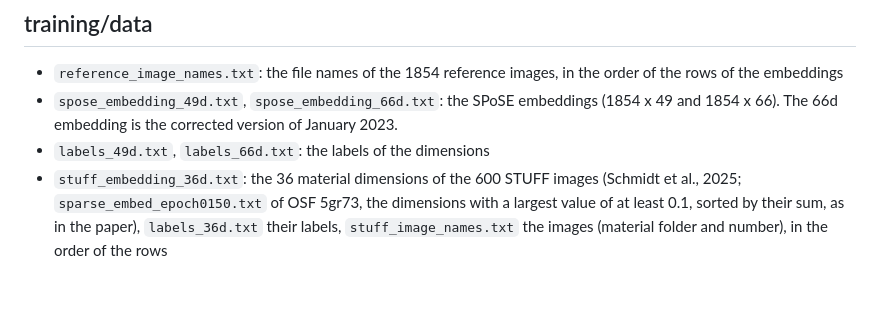
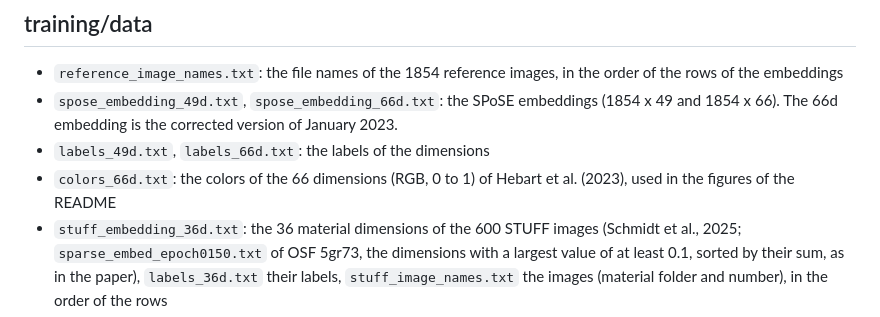
Before and after one commit to ViCCo-Group/dimpred, a Markdown page: training/README.md, the part around the change. Rendered like a GitHub page; blank space fills up the shorter version.

```diff
--- a/training/README.md
+++ b/training/README.md
@@ -268,6 +268,8 @@ SigLIP2-B, see [alignet/README.md](alignet/README.md).
   (1854 x 49 and 1854 x 66). The 66d embedding is the corrected version of
   January 2023.
 - `labels_49d.txt`, `labels_66d.txt`: the labels of the dimensions
+- `colors_66d.txt`: the colors of the 66 dimensions (RGB, 0 to 1) of
+  Hebart et al. (2023), used in the figures of the README
 - `stuff_embedding_36d.txt`: the 36 material dimensions of the 600 STUFF
   images (Schmidt et al., 2025; `sparse_embed_epoch0150.txt` of OSF 5gr73,
   the dimensions with a largest value of at least 0.1, sorted by their sum,
```
Also changed, not shown: README.md (+32 -3 lines), docs/changes.md (+8 -0 lines), docs/images/dimension_accuracy.png (added), docs/images/rose_plots.png (added), docs/images/similarity_48nonref.png (added), 2 other files.
